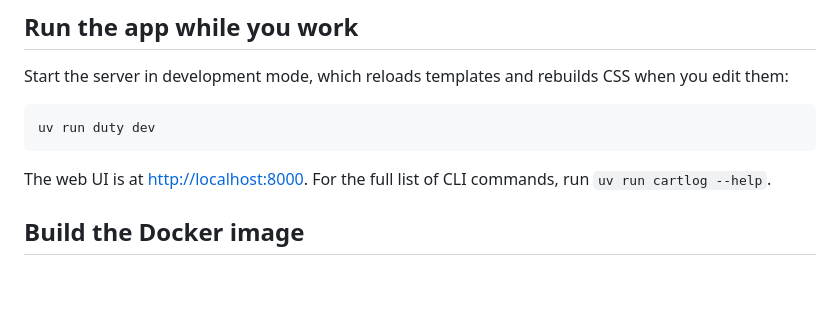
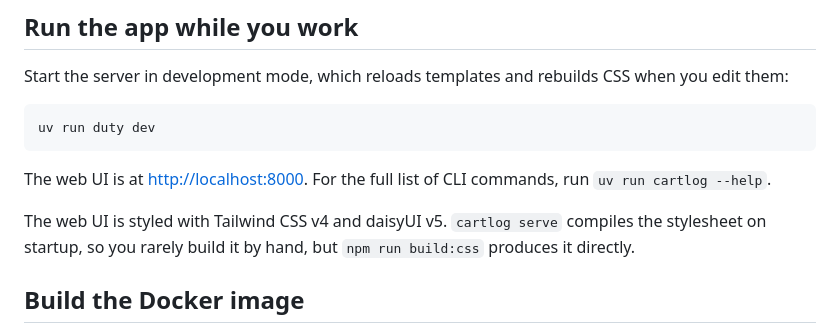
Before and after one commit to natelandau/cartlog, a Markdown page: CONTRIBUTING.md, the part around the change. Drawn GitHub-style; blank space fills up the shorter version.

```diff
--- a/CONTRIBUTING.md
+++ b/CONTRIBUTING.md
@@ -56,6 +56,10 @@ uv run duty dev
 
 The web UI is at [http://localhost:8000](http://localhost:8000). For the full
 list of CLI commands, run `uv run cartlog --help`.
+
+The web UI is styled with Tailwind CSS v4 and daisyUI v5. `cartlog serve`
+compiles the stylesheet on startup, so you rarely build it by hand, but
+`npm run build:css` produces it directly.
 
 ## Build the Docker image
 
```
Also changed, not shown: README.md (+2 -11 lines).
